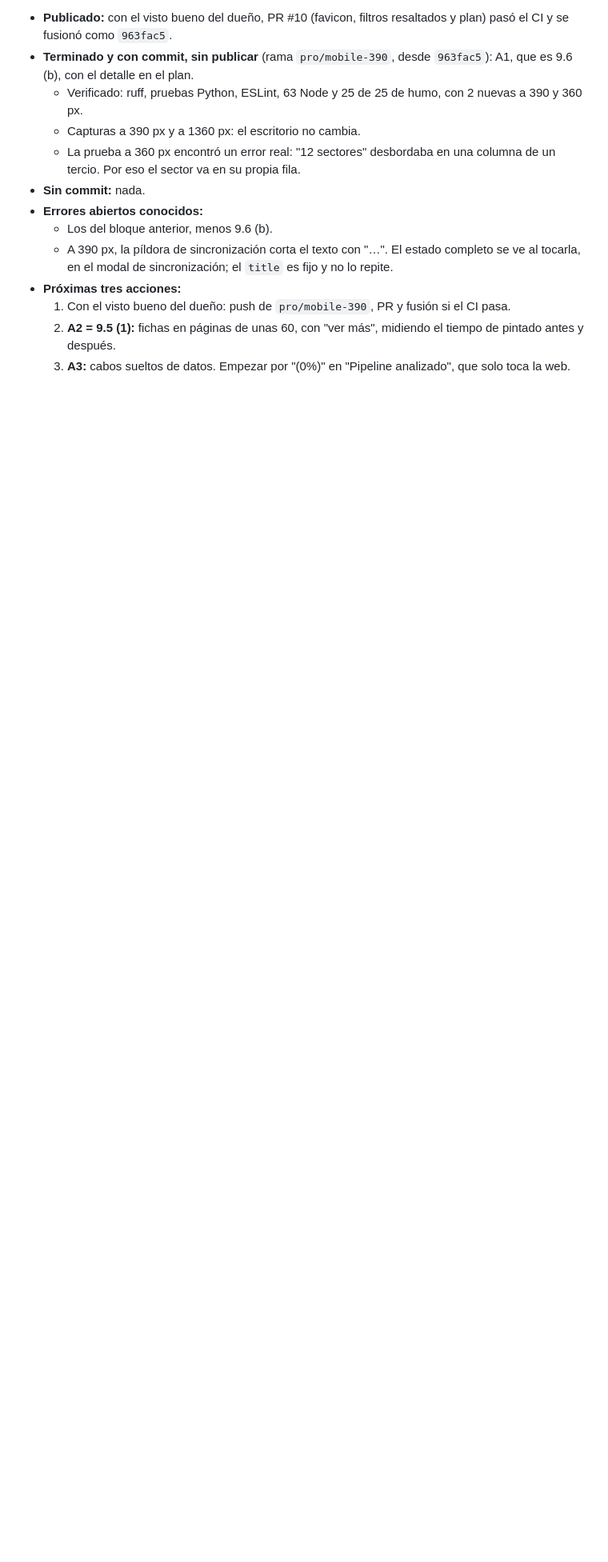
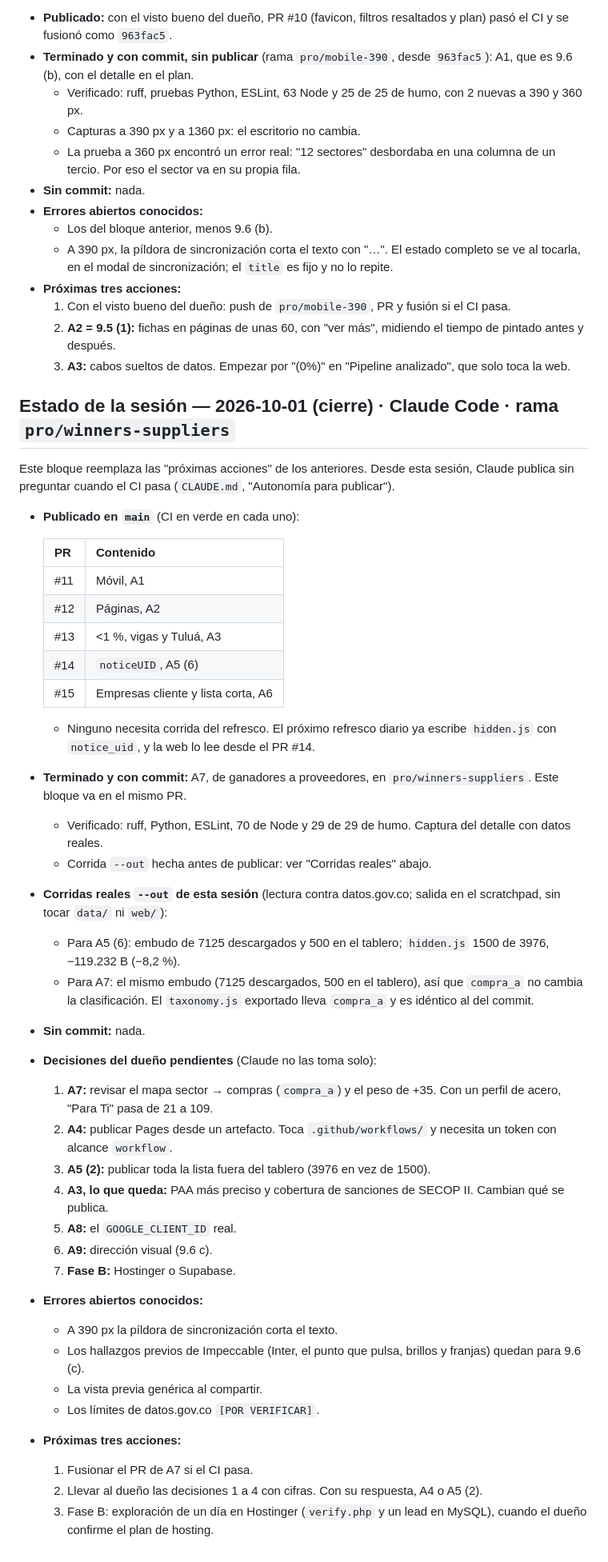
Before and after one commit to andres-solanor/secop-opportunities-engine, a Markdown page: docs/ESTADO.md, the part around the change. Shown at 80% size. GitHub-like rendering; blank space fills up the shorter version.

Commit message:
docs: estado de la sesión (A1–A7 y decisiones pendientes)
Co-Authored-By: Claude Opus 5.5 <noreply@anthropic.com>

```diff
--- a/docs/ESTADO.md
+++ b/docs/ESTADO.md
@@ -423,3 +423,43 @@ Este bloque reemplaza las "próximas acciones" del anterior.
   1. Con el visto bueno del dueño: push de `pro/mobile-390`, PR y fusión si el CI pasa.
   2. **A2 = 9.5 (1):** fichas en páginas de unas 60, con "ver más", midiendo el tiempo de pintado antes y después.
   3. **A3:** cabos sueltos de datos. Empezar por "(0%)" en "Pipeline analizado", que solo toca la web.
+
+## Estado de la sesión — 2026-10-01 (cierre) · Claude Code · rama `pro/winners-suppliers`
+
+Este bloque reemplaza las "próximas acciones" de los anteriores. Desde esta sesión, Claude publica sin preguntar cuando el CI pasa (`CLAUDE.md`, "Autonomía para publicar").
+
+- **Publicado en `main`** (CI en verde en cada uno):
+
+  | PR | Contenido |
+  |---|---|
+  | #11 | Móvil, A1 |
+  | #12 | Páginas, A2 |
+  | #13 | <1 %, vigas y Tuluá, A3 |
+  | #14 | `noticeUID`, A5 (6) |
+  | #15 | Empresas cliente y lista corta, A6 |
+
+  - Ninguno necesita corrida del refresco. El próximo refresco diario ya escribe `hidden.js` con `notice_uid`, y la web lo lee desde el PR #14.
+- **Terminado y con commit:** A7, de ganadores a proveedores, en `pro/winners-suppliers`. Este bloque va en el mismo PR.
+  - Verificado: ruff, Python, ESLint, 70 de Node y 29 de 29 de humo. Captura del detalle con datos reales.
+  - Corrida `--out` hecha antes de publicar: ver "Corridas reales" abajo.
+- **Corridas reales `--out` de esta sesión** (lectura contra datos.gov.co; salida en el scratchpad, sin tocar `data/` ni `web/`):
+  - Para A5 (6): embudo de 7125 descargados y 500 en el tablero; `hidden.js` 1500 de 3976, −119.232 B (−8,2 %).
+  - Para A7: el mismo embudo (7125 descargados, 500 en el tablero), así que `compra_a` no cambia la clasificación. El `taxonomy.js` exportado lleva `compra_a` y es idéntico al del commit.
+- **Sin commit:** nada.
+- **Decisiones del dueño pendientes** (Claude no las toma solo):
+  1. **A7:** revisar el mapa sector → compras (`compra_a`) y el peso de +35. Con un perfil de acero, "Para Ti" pasa de 21 a 109.
+  2. **A4:** publicar Pages desde un artefacto. Toca `.github/workflows/` y necesita un token con alcance `workflow`.
+  3. **A5 (2):** publicar toda la lista fuera del tablero (3976 en vez de 1500).
+  4. **A3, lo que queda:** PAA más preciso y cobertura de sanciones de SECOP II. Cambian qué se publica.
+  5. **A8:** el `GOOGLE_CLIENT_ID` real.
+  6. **A9:** dirección visual (9.6 c).
+  7. **Fase B:** Hostinger o Supabase.
+- **Errores abiertos conocidos:**
+  - A 390 px la píldora de sincronización corta el texto.
+  - Los hallazgos previos de Impeccable (Inter, el punto que pulsa, brillos y franjas) quedan para 9.6 (c).
+  - La vista previa genérica al compartir.
+  - Los límites de datos.gov.co `[POR VERIFICAR]`.
+- **Próximas tres acciones:**
+  1. Fusionar el PR de A7 si el CI pasa.
+  2. Llevar al dueño las decisiones 1 a 4 con cifras. Con su respuesta, A4 o A5 (2).
+  3. Fase B: exploración de un día en Hostinger (`verify.php` y un lead en MySQL), cuando el dueño confirme el plan de hosting.
```
